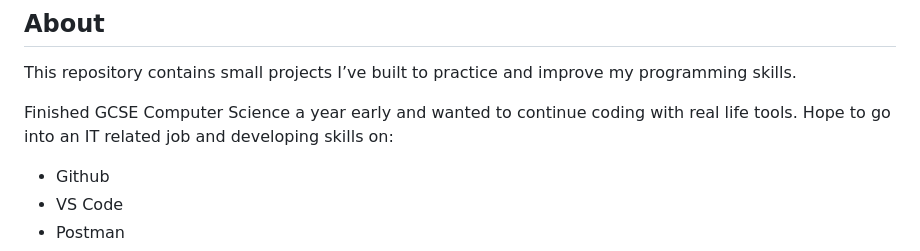
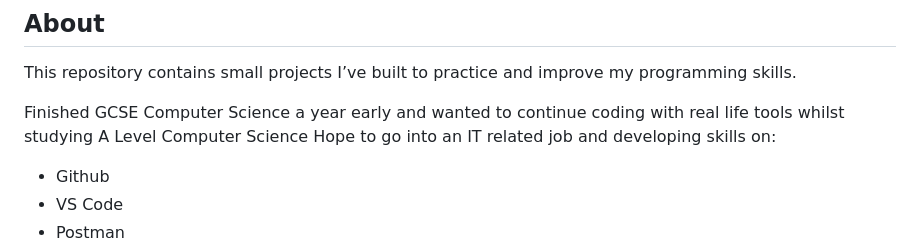
Before and after one commit to aryan-p5tel/Coding-Projects, a Markdown page: README.md, the part around the change. Drawn GitHub-style.

Commit message:
Update README to reflect current studies and goals
Expanded on the goals of continuing coding while studying A Level Computer Science.

```diff
--- a/README.md
+++ b/README.md
@@ -4,7 +4,7 @@
 
 This repository contains small projects I’ve built to practice and improve my programming skills.
 
-Finished GCSE Computer Science a year early and wanted to continue coding with real life tools.
+Finished GCSE Computer Science a year early and wanted to continue coding with real life tools whilst studying A Level Computer Science
 Hope to go into an IT related job and developing skills on:
 
 - Github
```
